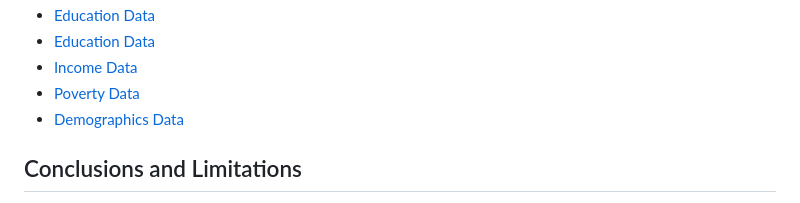
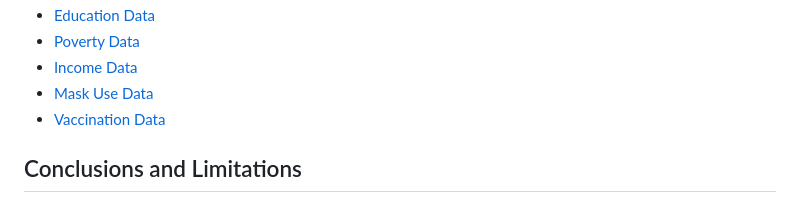
Before and after one commit to kalikadesai/data-analyst-portfolio, a Markdown page: Covid-19-Vermont/README.md, the part around one of its changes. GitHub-like rendering.

```diff
--- a/Covid-19-Vermont/README.md
+++ b/Covid-19-Vermont/README.md
@@ -19,8 +20,8 @@ All datasets are on the county level within the state of Vermont. Sources includ
 * [Education Data](https://github.com/kalikadesai/data-analyst-portfolio/blob/main/Covid-19-Vermont/Datasets/Vermont_Education.csv)
-* [Education Data](https://github.com/kalikadesai/data-analyst-portfolio/blob/main/Covid-19-Vermont/Datasets/Vermont_Education.csv)
+* [Poverty Data](https://github.com/kalikadesai/data-analyst-portfolio/blob/main/Covid-19-Vermont/Datasets/Vermont_Poverty2023.csv)
 * [Income Data](https://github.com/kalikadesai/data-analyst-portfolio/blob/main/Covid-19-Vermont/Datasets/Vermont_Unemployment.csv)
-* [Poverty Data](https://github.com/kalikadesai/data-analyst-portfolio/blob/main/Covid-19-Vermont/Datasets/Vermont_Poverty2023.csv)
-* [Demographics Data](https://github.com/kalikadesai/data-analyst-portfolio/blob/main/Covid-19-Vermont/Datasets/Vermont_Demographics.csv)
+* [Mask Use Data](https://github.com/kalikadesai/data-analyst-portfolio/blob/main/Covid-19-Vermont/Datasets/mask-use-by-county.csv)
+* [Vaccination Data](https://github.com/kalikadesai/data-analyst-portfolio/blob/main/Covid-19-Vermont/Datasets/vaccinations.csv)
 
 ## Conclusions and Limitations
 Vermont had a very early and strict response to COVID-19 from the state government. In addition to this, the entire population of Vermont strongly adhered to the set guidelines. This can be seen with high mask usage and vaccination rates. On average, 66% of the population always wore a mask during the official mask mandate period. Additionally, 85% of the population is fully vaccinated, one of the highest vaccination rates in the country. These statistics are regardless of county. We found that Vermont is a very homogeneous state with little variation in variables on the county level. Due to this, it was difficult to analyze the true effects of masks and vaccines on the COVID cases and deaths. Therefore, we found that seasonality was the largest predictor in determining the peaks and falls in cases. This means that during the holiday season when people were naturally indoors, gathering, and traveling more is when we saw the most notable changes in cases and deaths. Overall, Vermont had a very strong reaction to COVID which allowed them to minimize the negative effects.
```
Also changed, not shown: other parts of Covid-19-Vermont/README.md (+1 -0 lines).
